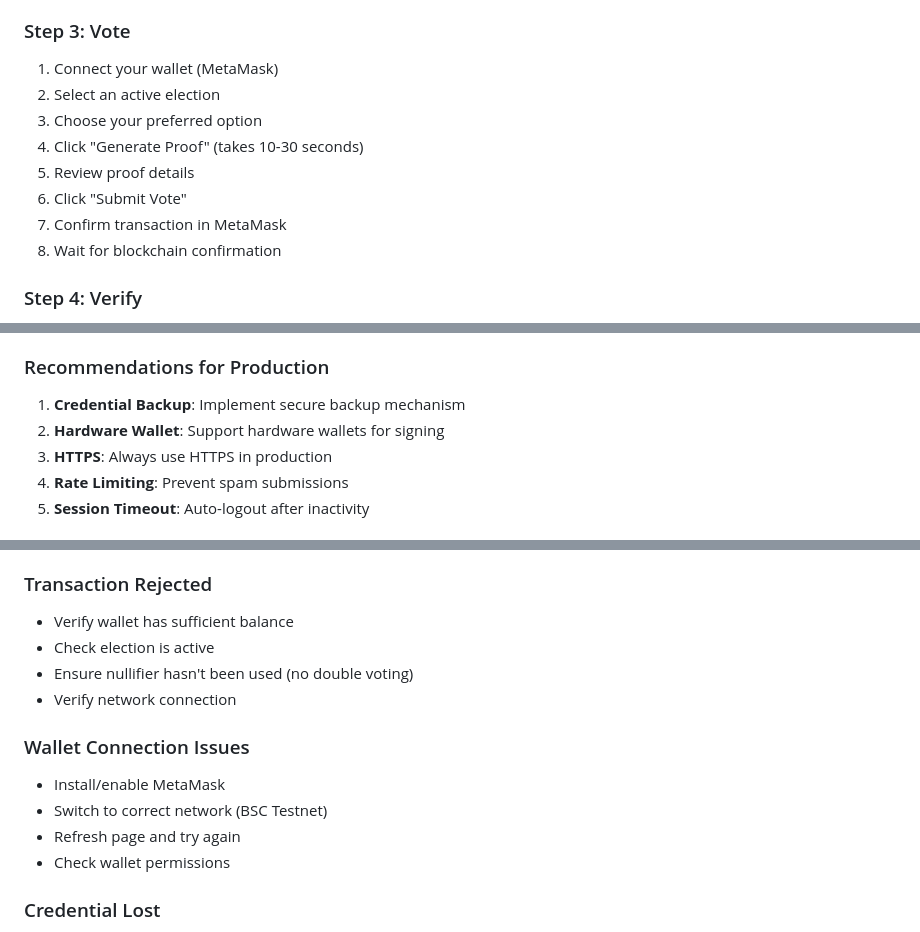
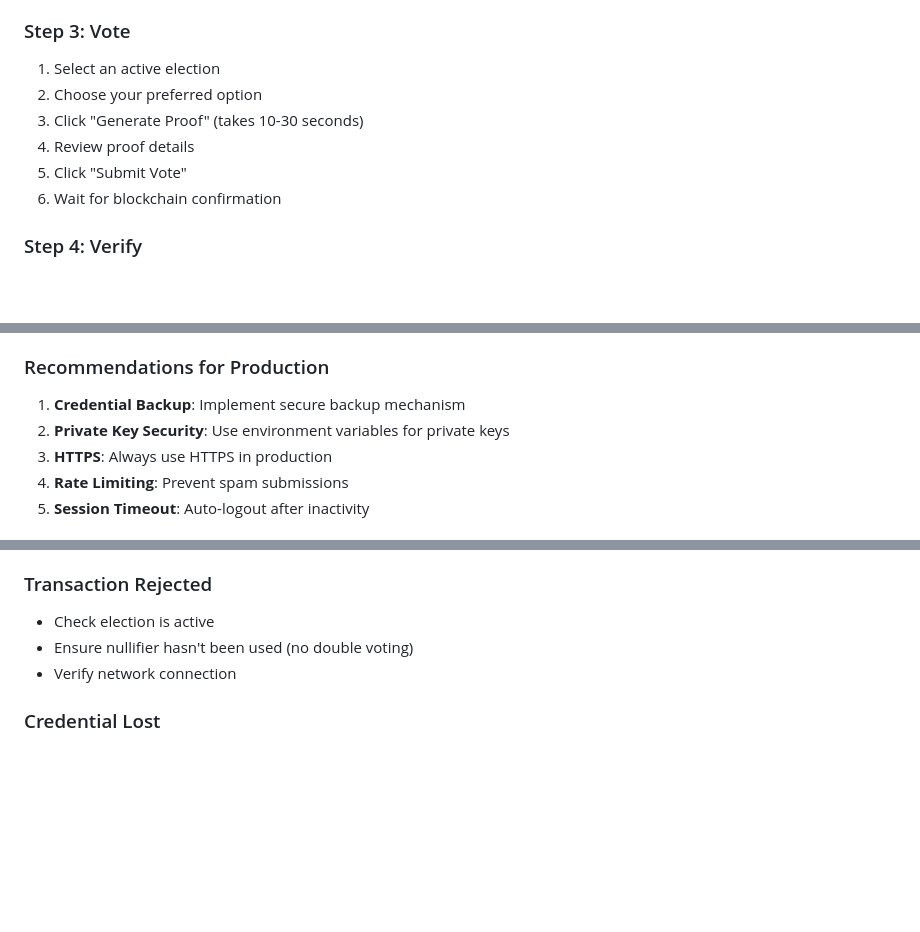
Before and after one commit to k3rn3lpanicc/final-project, a Markdown page: frontend/README.md, 3 parts joined by grey strips. Rendered like a GitHub page; blank space fills up the shorter version.

Commit message:
Update README to remove wallet connection steps
Removed references to MetaMask and wallet connection from the setup and voting instructions in the README. Updated recommendations and troubleshooting sections to reflect the new flow, which no longer requires a Web3 wallet for voting.

```diff
--- a/frontend/README.md
+++ b/frontend/README.md
@@ -112,14 +111,12 @@ npm run preview
 
 ### Step 3: Vote
 
-1. Connect your wallet (MetaMask)
-2. Select an active election
-3. Choose your preferred option
-4. Click "Generate Proof" (takes 10-30 seconds)
-5. Review proof details
-6. Click "Submit Vote"
-7. Confirm transaction in MetaMask
-8. Wait for blockchain confirmation
+1. Select an active election
+2. Choose your preferred option
+3. Click "Generate Proof" (takes 10-30 seconds)
+4. Review proof details
+5. Click "Submit Vote"
+6. Wait for blockchain confirmation
 
 ### Step 4: Verify
 
@@ -217,7 +214,7 @@ frontend/
 
 ### Recommendations for Production
 1. **Credential Backup**: Implement secure backup mechanism
-2. **Hardware Wallet**: Support hardware wallets for signing
+2. **Private Key Security**: Use environment variables for private keys
 3. **HTTPS**: Always use HTTPS in production
 4. **Rate Limiting**: Prevent spam submissions
 5. **Session Timeout**: Auto-logout after inactivity
@@ -269,16 +266,9 @@ npm run test:crypto
 - Check browser console for errors
 
 ### Transaction Rejected
-- Verify wallet has sufficient balance
 - Check election is active
 - Ensure nullifier hasn't been used (no double voting)
 - Verify network connection
-
-### Wallet Connection Issues
-- Install/enable MetaMask
-- Switch to correct network (BSC Testnet)
-- Refresh page and try again
-- Check wallet permissions
 
 ### Credential Lost
 - No recovery possible (by design for privacy)
```
Also changed, not shown: other parts of frontend/README.md (+0 -2 lines).
